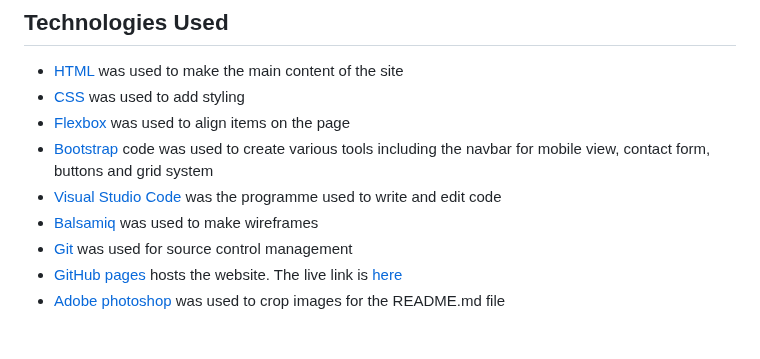
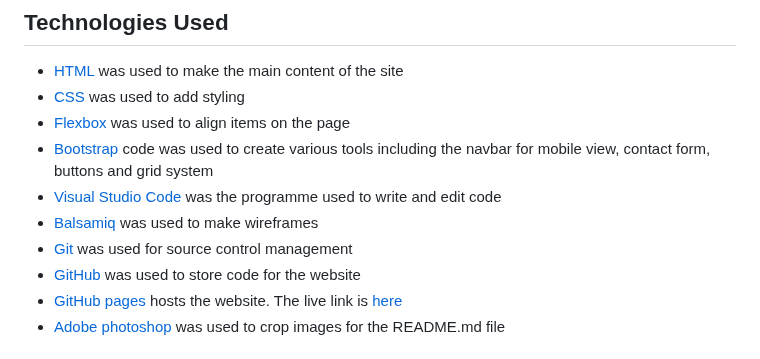
Before and after one commit to nhamidi90/kw-taekwondo, a Markdown page: README.md, the part around the change. Drawn GitHub-style.

Commit message:
Add to technologies used

```diff
--- a/README.md
+++ b/README.md
@@ -146,6 +146,7 @@ Links:
 * [Visual Studio Code](https://code.visualstudio.com/) was the programme used to write and edit code
 * [Balsamiq](https://balsamiq.com/) was used to make wireframes
 * [Git](https://git-scm.com/) was used for source control management
+* [GitHub](https://github.com/) was used to store code for the website
 * [GitHub pages](https://pages.github.com/) hosts the website. The live link is [here](https://nhamidi90.github.io/kw-taekwondo/)
 * [Adobe photoshop](https://www.adobe.com/uk/products/photoshop.html) was used to crop images for the README.md file
 
```
